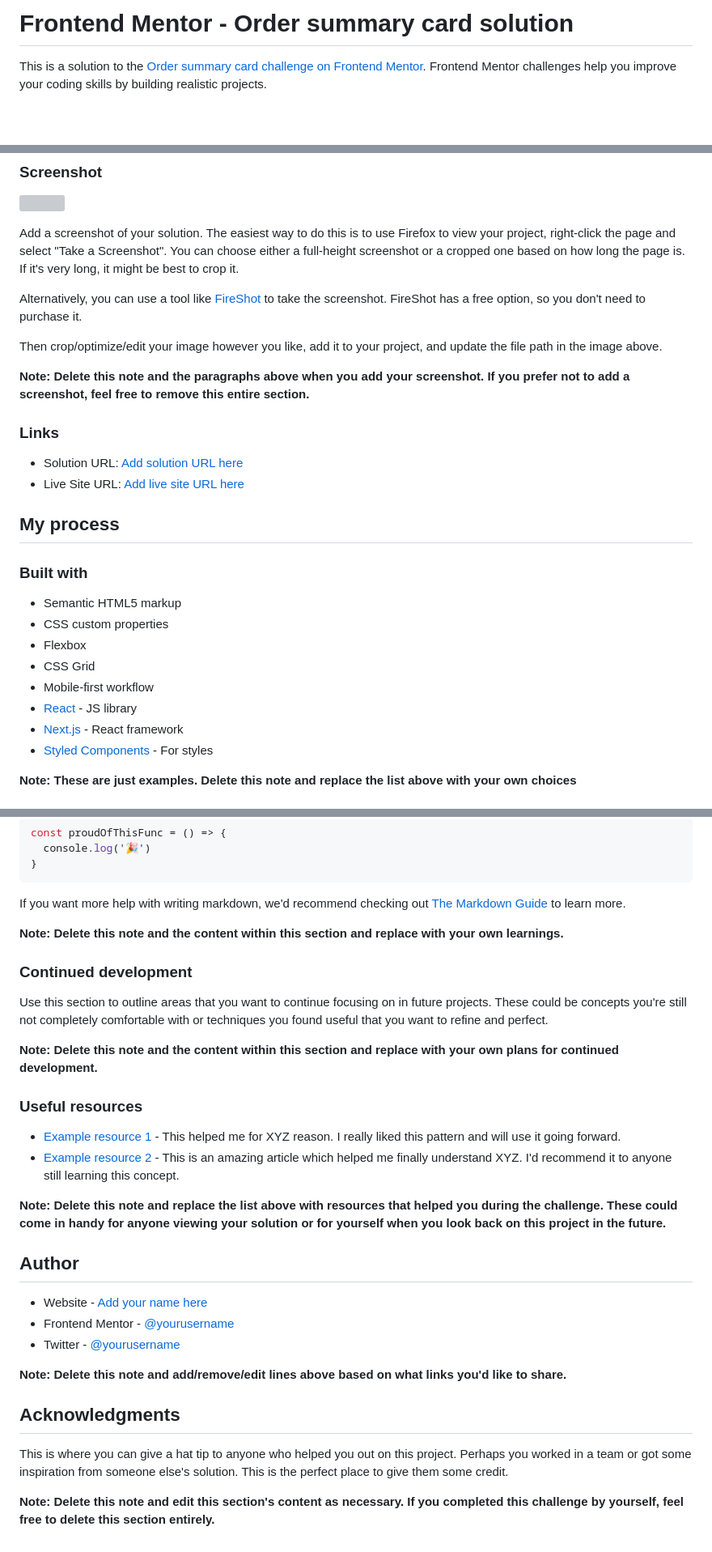
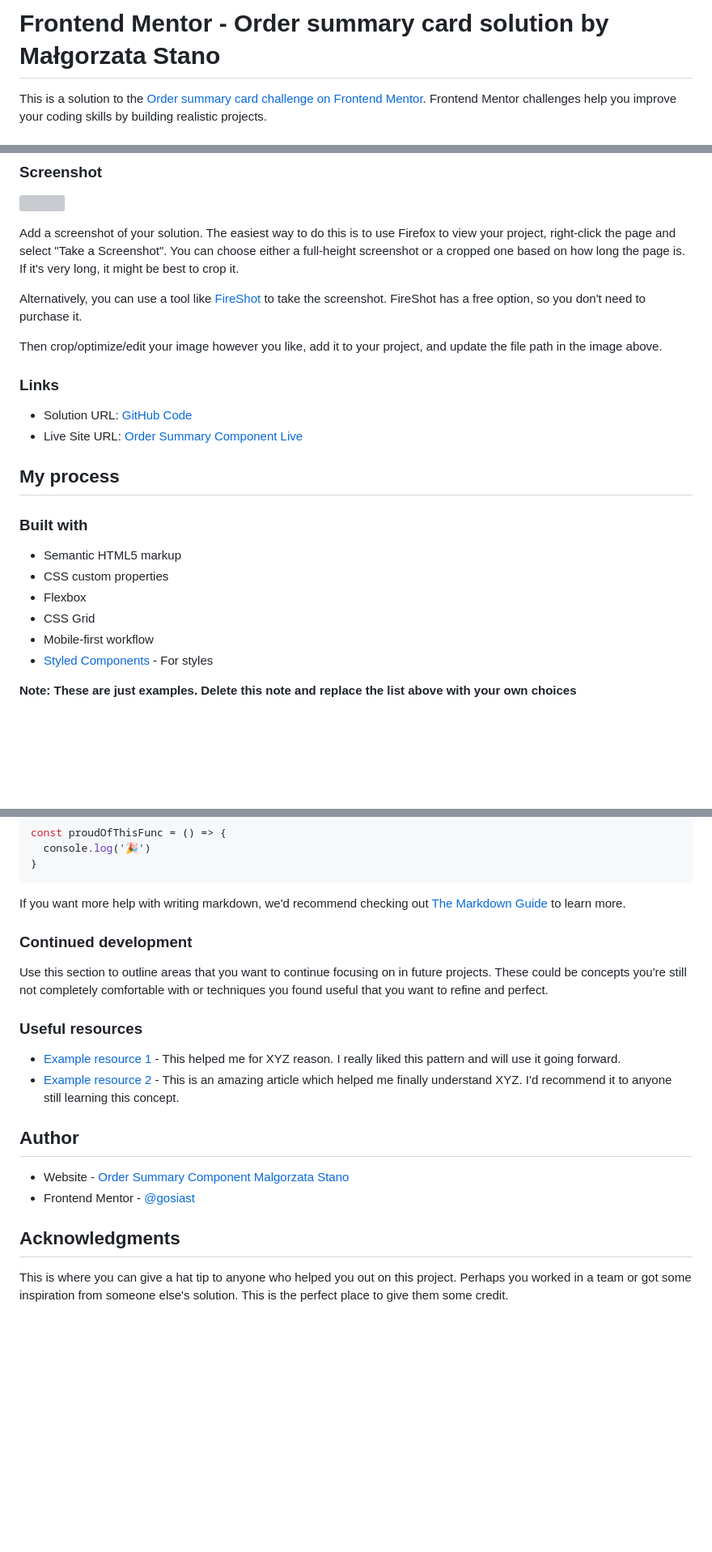
Before and after one commit to gosiast/order-summary-component, a Markdown page: README-template.md, 3 parts joined by grey strips. Shown at 81% size. Drawn GitHub-style; blank space fills up the shorter version; grey boxes are pictures that could not be loaded.

```diff
--- a/README-template.md
+++ b/README-template.md
@@ -1,4 +1,4 @@
-# Frontend Mentor - Order summary card solution
+# Frontend Mentor - Order summary card solution by Małgorzata Stano
 
 This is a solution to the [Order summary card challenge on Frontend Mentor](https://www.frontendmentor.io/challenges/order-summary-component-QlPmajDUj). Frontend Mentor challenges help you improve your coding skills by building realistic projects.
 
@@ -36,12 +35,11 @@ Alternatively, you can use a tool like [FireShot](https://getfireshot.com/) to t
 
 Then crop/optimize/edit your image however you like, add it to your project, and update the file path in the image above.
 
-**Note: Delete this note and the paragraphs above when you add your screenshot. If you prefer not to add a screenshot, feel free to remove this entire section.**
 
 ### Links
 
-- Solution URL: [Add solution URL here](https://your-solution-url.com)
-- Live Site URL: [Add live site URL here](https://your-live-site-url.com)
+- Solution URL: [GitHub Code](https://github.com/gosiast)
+- Live Site URL: [Order Summary Component Live](https://order-summary-component-mstano.netlify.app/)
 
 ## My process
 
@@ -52,8 +50,6 @@ Then crop/optimize/edit your image however you like, add it to your project, and
 - Flexbox
 - CSS Grid
 - Mobile-first workflow
-- [React](https://reactjs.org/) - JS library
-- [Next.js](https://nextjs.org/) - React framework
 - [Styled Components](https://styled-components.com/) - For styles
 
 **Note: These are just examples. Delete this note and replace the list above with your own choices**
@@ -79,31 +75,23 @@ const proudOfThisFunc = () => {
 
 If you want more help with writing markdown, we'd recommend checking out [The Markdown Guide](https://www.markdownguide.org/) to learn more.
 
-**Note: Delete this note and the content within this section and replace with your own learnings.**
 
 ### Continued development
 
 Use this section to outline areas that you want to continue focusing on in future projects. These could be concepts you're still not completely comfortable with or techniques you found useful that you want to refine and perfect.
 
-**Note: Delete this note and the content within this section and replace with your own plans for continued development.**
 
 ### Useful resources
 
 - [Example resource 1](https://www.example.com) - This helped me for XYZ reason. I really liked this pattern and will use it going forward.
 - [Example resource 2](https://www.example.com) - This is an amazing article which helped me finally understand XYZ. I'd recommend it to anyone still learning this concept.
 
-**Note: Delete this note and replace the list above with resources that helped you during the challenge. These could come in handy for anyone viewing your solution or for yourself when you look back on this project in the future.**
-
 ## Author
 
-- Website - [Add your name here](https://www.your-site.com)
-- Frontend Mentor - [@yourusername](https://www.frontendmentor.io/profile/yourusername)
-- Twitter - [@yourusername](https://www.twitter.com/yourusername)
+- Website - [Order Summary Component Malgorzata Stano](https://order-summary-component-mstano.netlify.app/)
+- Frontend Mentor - [@gosiast](https://www.frontendmentor.io/profile/gosiast)
 
-**Note: Delete this note and add/remove/edit lines above based on what links you'd like to share.**
 
 ## Acknowledgments
 
 This is where you can give a hat tip to anyone who helped you out on this project. Perhaps you worked in a team or got some inspiration from someone else's solution. This is the perfect place to give them some credit.
-
-**Note: Delete this note and edit this section's content as necessary. If you completed this challenge by yourself, feel free to delete this section entirely.**
```
Also changed, not shown: other parts of README-template.md (+0 -1 lines).
